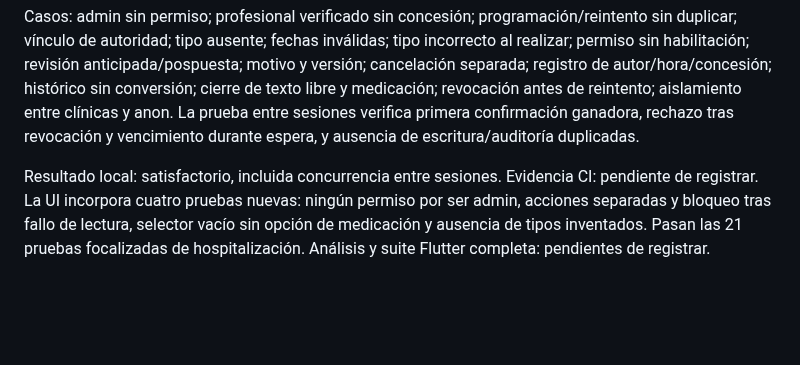
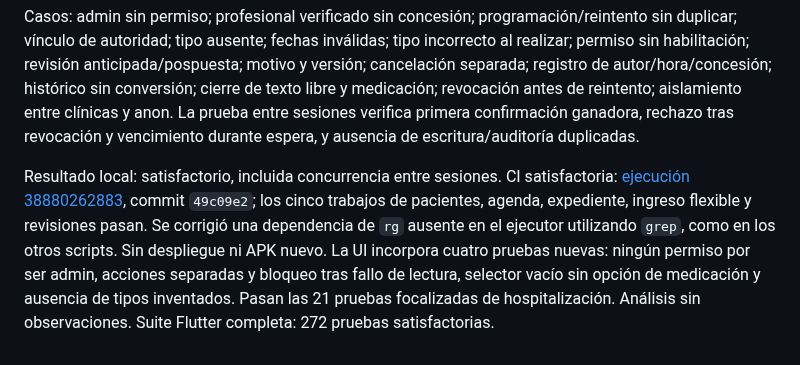
Before and after one commit to Alexcore123R/Vet-dosis-pruebas, a Markdown page: docs/permisos-etapa2b5.md, the part around the change. Rendered like a GitHub page; blank space fills up the shorter version.

Commit message:
docs: record typed hospital review validation and UI limits

```diff
--- a/docs/permisos-etapa2b5.md
+++ b/docs/permisos-etapa2b5.md
@@ -39,4 +39,4 @@ No modifica las referencias extraídas del portafolio ni importa sus valores en
 
 Casos: admin sin permiso; profesional verificado sin concesión; programación/reintento sin duplicar; vínculo de autoridad; tipo ausente; fechas inválidas; tipo incorrecto al realizar; permiso sin habilitación; revisión anticipada/pospuesta; motivo y versión; cancelación separada; registro de autor/hora/concesión; histórico sin conversión; cierre de texto libre y medicación; revocación antes de reintento; aislamiento entre clínicas y anon. La prueba entre sesiones verifica primera confirmación ganadora, rechazo tras revocación y vencimiento durante espera, y ausencia de escritura/auditoría duplicadas.
 
-Resultado local: satisfactorio, incluida concurrencia entre sesiones. Evidencia CI: pendiente de registrar. La UI incorpora cuatro pruebas nuevas: ningún permiso por ser admin, acciones separadas y bloqueo tras fallo de lectura, selector vacío sin opción de medicación y ausencia de tipos inventados. Pasan las 21 pruebas focalizadas de hospitalización. Análisis y suite Flutter completa: pendientes de registrar.
+Resultado local: satisfactorio, incluida concurrencia entre sesiones. CI satisfactoria: [ejecución 38880262883](https://github.com/Alexcore123R/Vet-dosis-pruebas/actions/runs/38880262883), commit `49c09e2`; los cinco trabajos de pacientes, agenda, expediente, ingreso flexible y revisiones pasan. Se corrigió una dependencia de `rg` ausente en el ejecutor utilizando `grep`, como en los otros scripts. Sin despliegue ni APK nuevo. La UI incorpora cuatro pruebas nuevas: ningún permiso por ser admin, acciones separadas y bloqueo tras fallo de lectura, selector vacío sin opción de medicación y ausencia de tipos inventados. Pasan las 21 pruebas focalizadas de hospitalización. Análisis sin observaciones. Suite Flutter completa: 272 pruebas satisfactorias.
```
